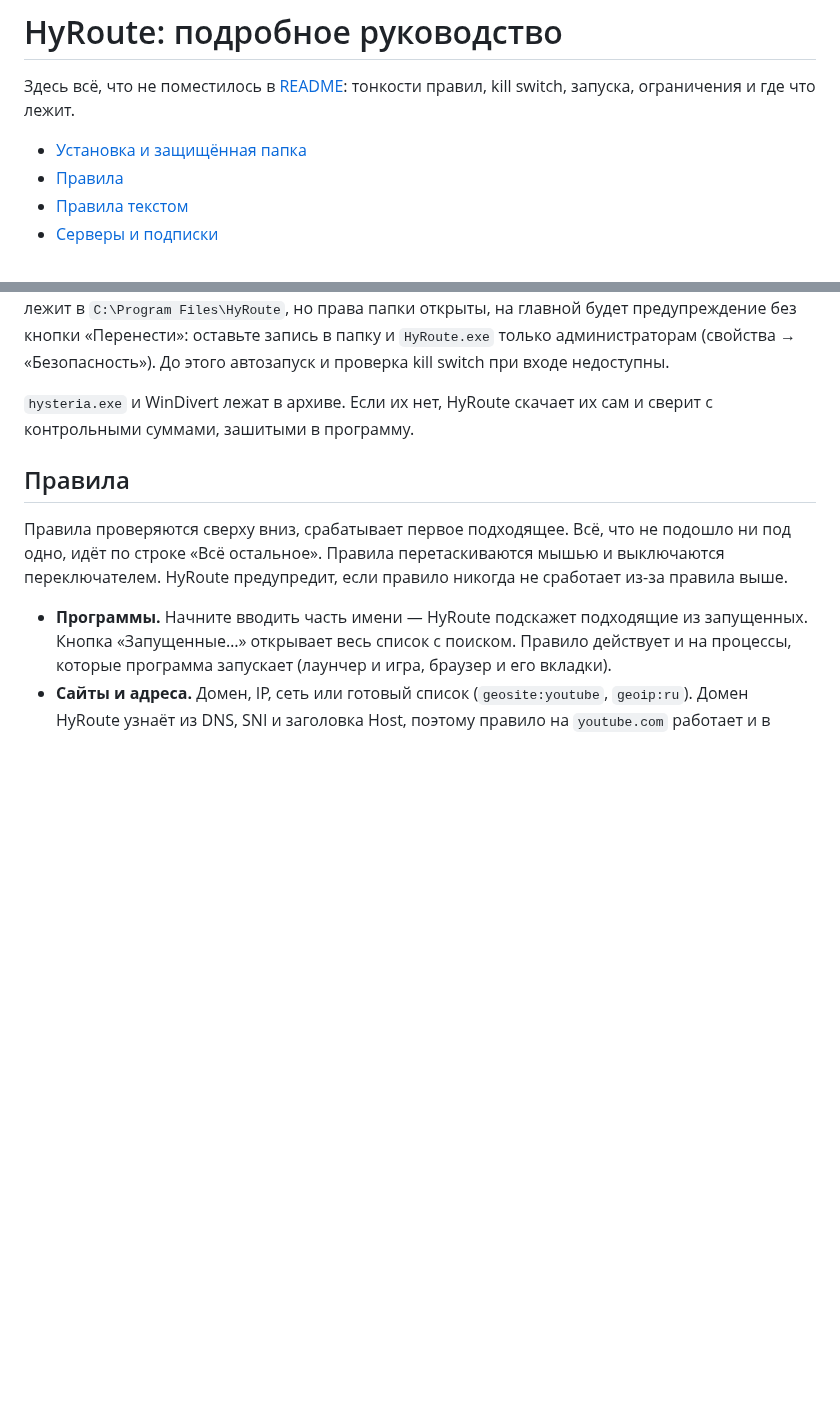
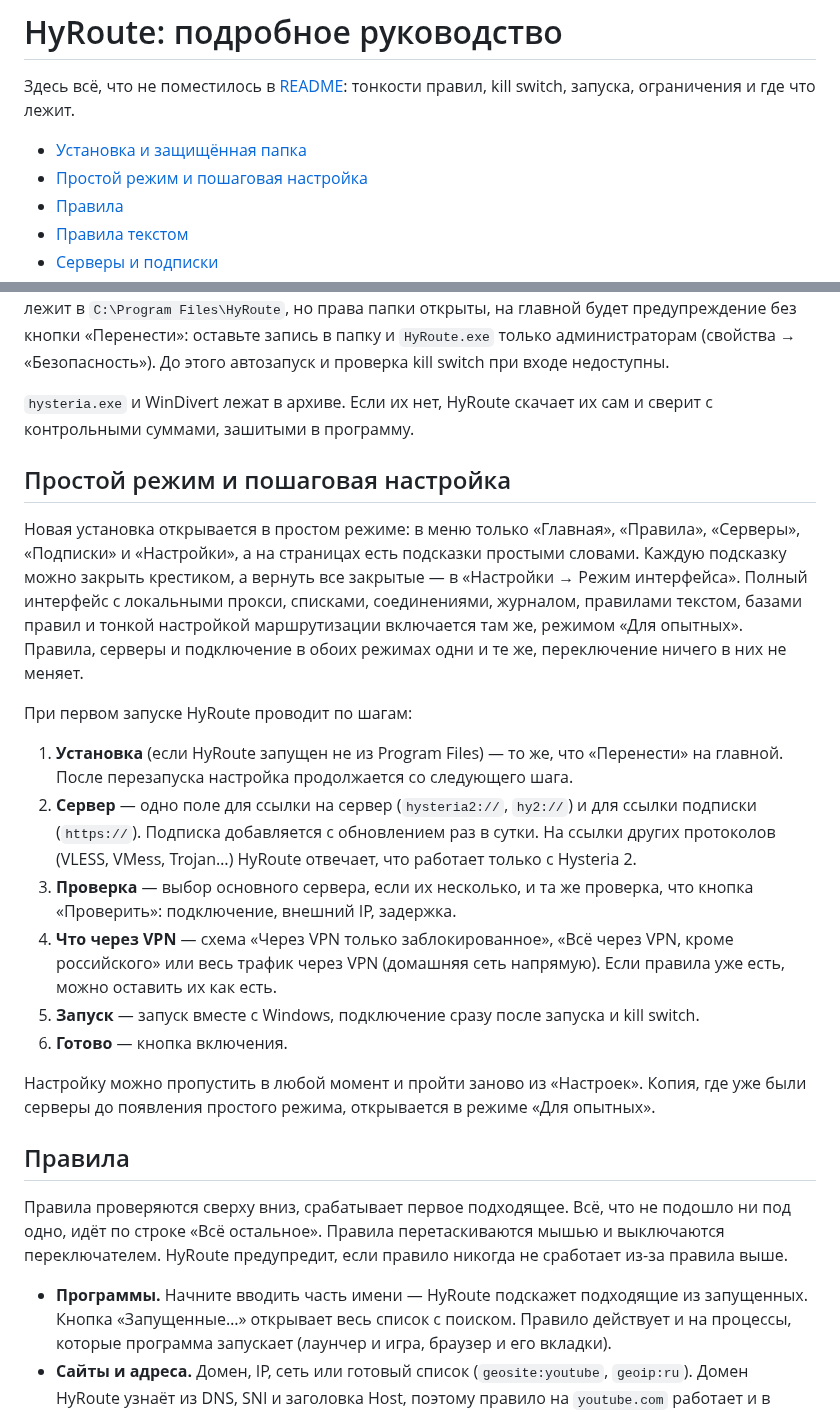
Before and after one commit to lardan099/HyRoute, a Markdown page: docs/GUIDE.md, 2 parts joined by grey strips. Rendered like a GitHub page; blank space fills up the shorter version.

```diff
--- a/docs/GUIDE.md
+++ b/docs/GUIDE.md
@@ -3,6 +3,7 @@
 Здесь всё, что не поместилось в [README](../README.md): тонкости правил, kill switch, запуска, ограничения и где что лежит.
 
 - [Установка и защищённая папка](#установка-и-защищённая-папка)
+- [Простой режим и пошаговая настройка](#простой-режим-и-пошаговая-настройка)
 - [Правила](#правила)
 - [Правила текстом](#правила-текстом)
 - [Серверы и подписки](#серверы-и-подписки)
@@ -22,6 +23,21 @@
 HyRoute проверяет права, а не только путь: защищённой считается папка в Program Files, в которую, в папки над которой и в `HyRoute.exe` программы без прав администратора писать не могут. Если целевая папка уже есть и открыта на запись, «Перенести» откажет с объяснением. Если HyRoute уже лежит в `C:\Program Files\HyRoute`, но права папки открыты, на главной будет предупреждение без кнопки «Перенести»: оставьте запись в папку и `HyRoute.exe` только администраторам (свойства → «Безопасность»). До этого автозапуск и проверка kill switch при входе недоступны.
 
 `hysteria.exe` и WinDivert лежат в архиве. Если их нет, HyRoute скачает их сам и сверит с контрольными суммами, зашитыми в программу.
+
+## Простой режим и пошаговая настройка
+
+Новая установка открывается в простом режиме: в меню только «Главная», «Правила», «Серверы», «Подписки» и «Настройки», а на страницах есть подсказки простыми словами. Каждую подсказку можно закрыть крестиком, а вернуть все закрытые — в «Настройки → Режим интерфейса». Полный интерфейс с локальными прокси, списками, соединениями, журналом, правилами текстом, базами правил и тонкой настройкой маршрутизации включается там же, режимом «Для опытных». Правила, серверы и подключение в обоих режимах одни и те же, переключение ничего в них не меняет.
+
+При первом запуске HyRoute проводит по шагам:
+
+1. **Установка** (если HyRoute запущен не из Program Files) — то же, что «Перенести» на главной. После перезапуска настройка продолжается со следующего шага.
+2. **Сервер** — одно поле для ссылки на сервер (`hysteria2://`, `hy2://`) и для ссылки подписки (`https://`). Подписка добавляется с обновлением раз в сутки. На ссылки других протоколов (VLESS, VMess, Trojan…) HyRoute отвечает, что работает только с Hysteria 2.
+3. **Проверка** — выбор основного сервера, если их несколько, и та же проверка, что кнопка «Проверить»: подключение, внешний IP, задержка.
+4. **Что через VPN** — схема «Через VPN только заблокированное», «Всё через VPN, кроме российского» или весь трафик через VPN (домашняя сеть напрямую). Если правила уже есть, можно оставить их как есть.
+5. **Запуск** — запуск вместе с Windows, подключение сразу после запуска и kill switch.
+6. **Готово** — кнопка включения.
+
+Настройку можно пропустить в любой момент и пройти заново из «Настроек». Копия, где уже были серверы до появления простого режима, открывается в режиме «Для опытных».
 
 ## Правила
 
```
Also changed, not shown: README.md (+7 -0 lines), docs/screenshots/setup.png (added), 17 other files.
